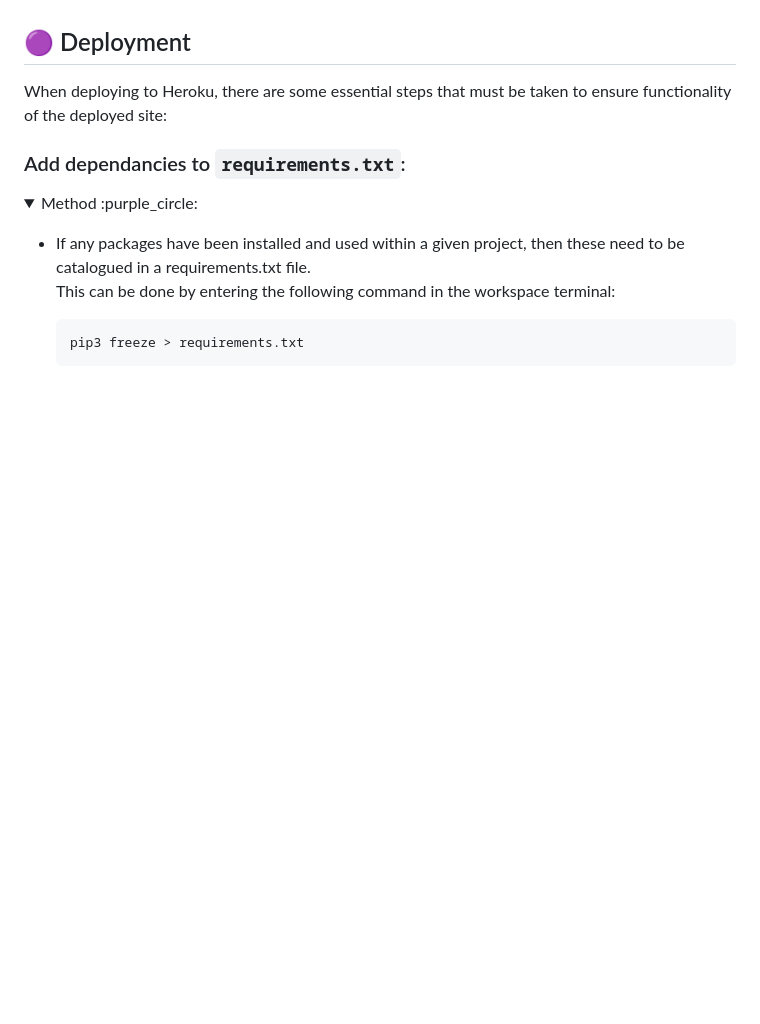
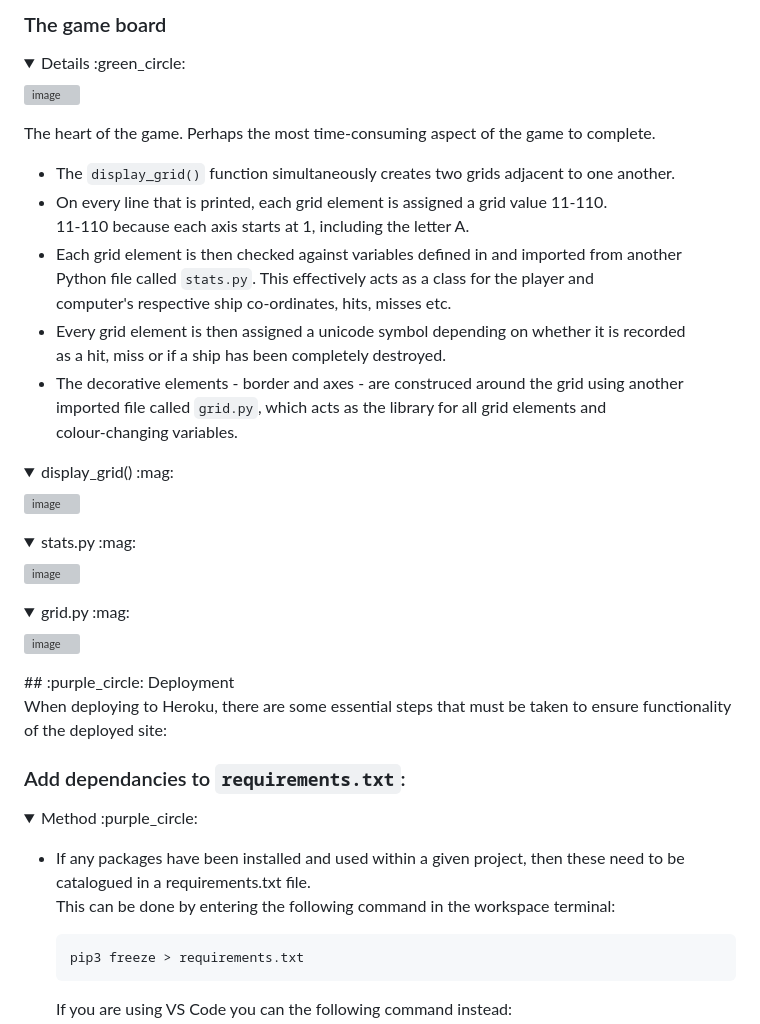
Before and after one commit to Viridi-Machina/battleships, a Markdown page: README.md, the part around one of its changes. Drawn GitHub-style; folded sections open; blank space fills up the shorter version; grey boxes are pictures that could not be loaded.

```diff
--- a/README.md
+++ b/README.md
@@ -28,3 +68,40 @@ https://github.com/Viridi-Machina/battleships/assets/146846939/c557dd08-c389-4fa
+### The game board
+<details>
+ <summary>Details :green_circle:</summary>
+
+![image](https://github.com/Viridi-Machina/battleships/assets/146846939/b2d12a77-f295-486e-9647-bd29c3da5062)
+
+The heart of the game. Perhaps the most time-consuming aspect of the game to complete.<br>
+- The `display_grid()` function simultaneously creates two grids adjacent to one another.
+- On every line that is printed, each grid element is assigned a grid value 11-110.<br>
+  11-110 because each axis starts at 1, including the letter A.
+- Each grid element is then checked against variables defined in and imported from another<br>
+  Python file called `stats.py`. This effectively acts as a class for the player and<br>
+  computer's respective ship co-ordinates, hits, misses etc.
+- Every grid element is then assigned a unicode symbol depending on whether it is recorded<br>
+  as a hit, miss or if a ship has been completely destroyed.
+- The decorative elements - border and axes - are construced around the grid using another<br>
+  imported file called `grid.py`, which acts as the library for all grid elements and<br>
+  colour-changing variables.
+
+ <details>
+  <summary>display_grid() :mag:</summary>
+
+  ![image](https://github.com/Viridi-Machina/battleships/assets/146846939/33cfc449-46b1-4918-a284-701c2cf15cda)
+ </details>
+
+ <details>
+  <summary>stats.py :mag:</summary>
+
+  ![image](https://github.com/Viridi-Machina/battleships/assets/146846939/e8e668f2-bf9f-43ae-93a9-18d50437cdf3)
+ </details>
+
+ <details>
+  <summary>grid.py :mag:</summary>
+
+  ![image](https://github.com/Viridi-Machina/battleships/assets/146846939/5a0070fe-63b0-4fa8-b813-bb26751e25fa)
+ </details>
+</details>
 ## :purple_circle: Deployment
 
 When deploying to Heroku, there are some essential steps that must be taken to ensure functionality of the deployed site:
```
Also changed, not shown: other parts of README.md (+40 -0 lines).
